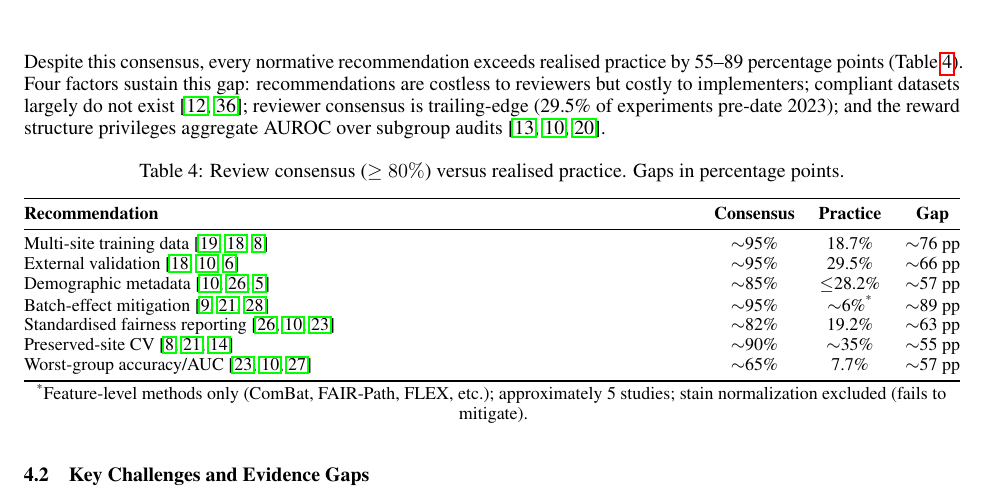
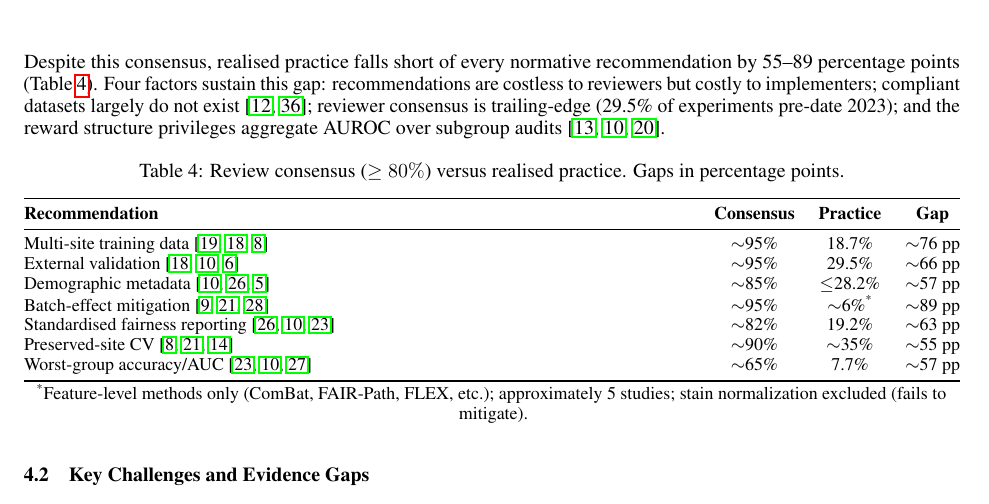
Before and after one commit to raktim-mondol/equitable-ai, a LaTeX paper (main.tex, which reads chapters/04_discussion.tex): part of page 11 of 25, cut so that both start at the same text. Compiled offline with pdfLaTeX.

Commit message:
Refine discussion text and fix label ordering
Co-Authored-By: Claude Opus 4.7 <noreply@anthropic.com>

```diff
--- a/chapters/04_discussion.tex
+++ b/chapters/04_discussion.tex
@@ -13,7 +13,7 @@ This systematic review of 78 histopathology AI fairness studies identifies three
 
 Second, fairness metrics are systematically under-reported: only 19.2\% (95\% CI: 12.0--29.3\%) of studies report any fairness metric and 7.7\% (95\% CI: 3.6--16.0\%) report worst-group accuracy. This reporting asymmetry masks clinically significant disparities: overall AUROC of 0.98 coexists with 3--16\% subgroup gaps~\citep{vaidya2024demographic}. Third, the evidence base is structurally concentrated on TCGA (42.3\%, 95\% CI: 32.0--53.2\% of studies), which embeds strong site--label dependencies and demographic skews~\citep{howard2021site, wang2018tcga}. These three patterns reinforce one another: site leakage goes undetected without fairness metrics, and both deficits are amplified by TCGA's dominance.
 
-Despite this consensus, every normative recommendation exceeds realised practice by 55--89 percentage points (Table~\ref{tab:consensus_vs_practice}). Four factors sustain this gap: recommendations are costless to reviewers but costly to implementers; compliant datasets largely do not exist~\citep{norori2021addressing, ceccon2025underrepresentation}; reviewer consensus is trailing-edge (29.5\% of experiments pre-date 2023); and the reward structure privileges aggregate AUROC over subgroup audits~\citep{cheng2021challenges, chen2023algorithmic, yang2024survey}.
+Despite this consensus, realised practice falls short of every normative recommendation by 55--89 percentage points (Table~\ref{tab:consensus_vs_practice}). Four factors sustain this gap: recommendations are costless to reviewers but costly to implementers; compliant datasets largely do not exist~\citep{norori2021addressing, ceccon2025underrepresentation}; reviewer consensus is trailing-edge (29.5\% of experiments pre-date 2023); and the reward structure privileges aggregate AUROC over subgroup audits~\citep{cheng2021challenges, chen2023algorithmic, yang2024survey}.
 
 %% ─── Consensus vs Practice table ─────────────────────────
 \begin{table}[htbp]
```
Also changed, not shown: chapters/04_discussion.tex (2 more changed lines).
